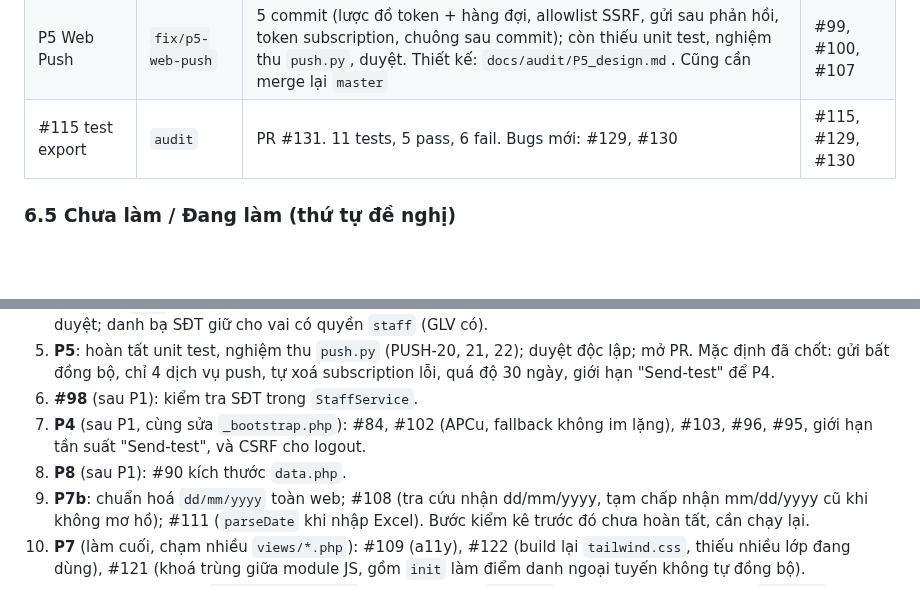
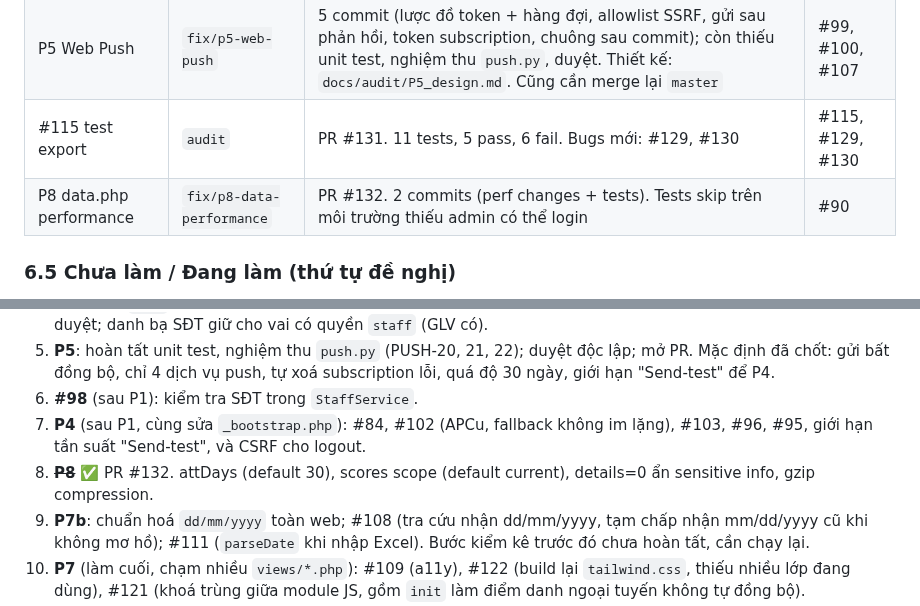
Before and after one commit to josephvinh/glyphutrung, a Markdown page: KE_HOACH_XU_LY_ISSUES.md, 2 parts joined by grey strips. Drawn GitHub-style; blank space fills up the shorter version.

Commit message:
docs: cập nhật tiến độ - P8 hoàn thành, PR #132
Co-Authored-By: Claude Opus 5.5 <noreply@anthropic.com>

```diff
--- a/KE_HOACH_XU_LY_ISSUES.md
+++ b/KE_HOACH_XU_LY_ISSUES.md
@@ -131,6 +131,7 @@ Thứ tự gộp: #114, #112, #113, #117, #119, #120, #118, rồi #116 (W0, gộ
 | P1 rò rỉ dữ liệu, phân quyền | `fix/p1-scope-authz` | Commit WIP `9d55496`; chưa chạy đủ kịch bản, chưa duyệt. Thiết kế: `docs/audit/P1_design.md`. Nhánh cần merge lại `master` mới (có P2/P3/P6/W0) | #78, #97, #83 |
 | P5 Web Push | `fix/p5-web-push` | 5 commit (lược đồ token + hàng đợi, allowlist SSRF, gửi sau phản hồi, token subscription, chuông sau commit); còn thiếu unit test, nghiệm thu `push.py`, duyệt. Thiết kế: `docs/audit/P5_design.md`. Cũng cần merge lại `master` | #99, #100, #107 |
 | #115 test export | `audit` | PR #131. 11 tests, 5 pass, 6 fail. Bugs mới: #129, #130 | #115, #129, #130 |
+| P8 data.php performance | `fix/p8-data-performance` | PR #132. 2 commits (perf changes + tests). Tests skip trên môi trường thiếu admin có thể login | #90 |
 
 ### 6.5 Chưa làm / Đang làm (thứ tự đề nghị)
 
@@ -141,7 +142,7 @@ Thứ tự gộp: #114, #112, #113, #117, #119, #120, #118, rồi #116 (W0, gộ
 5. **P5**: hoàn tất unit test, nghiệm thu `push.py` (PUSH-20, 21, 22); duyệt độc lập; mở PR. Mặc định đã chốt: gửi bất đồng bộ, chỉ 4 dịch vụ push, tự xoá subscription lỗi, quá độ 30 ngày, giới hạn "Send-test" để P4.
 6. **#98** (sau P1): kiểm tra SĐT trong `StaffService`.
 7. **P4** (sau P1, cùng sửa `_bootstrap.php`): #84, #102 (APCu, fallback không im lặng), #103, #96, #95, giới hạn tần suất "Send-test", và CSRF cho logout.
-8. **P8** (sau P1): #90 kích thước `data.php`.
+8. ~~**P8**~~ ✅ PR #132. attDays (default 30), scores scope (default current), details=0 ẩn sensitive info, gzip compression.
 9. **P7b**: chuẩn hoá `dd/mm/yyyy` toàn web; #108 (tra cứu nhận dd/mm/yyyy, tạm chấp nhận mm/dd/yyyy cũ khi không mơ hồ); #111 (`parseDate` khi nhập Excel). Bước kiểm kê trước đó chưa hoàn tất, cần chạy lại.
 10. **P7** (làm cuối, chạm nhiều `views/*.php`): #109 (a11y), #122 (build lại `tailwind.css`, thiếu nhiều lớp đang dùng), #121 (khoá trùng giữa module JS, gồm `init` làm điểm danh ngoại tuyến không tự đồng bộ).
 11. **#124**: CI chưa chạy `tests/UnitTest.php` và e2e; 12 khối `<script>` trong 6 file PHP chưa lint; `eslint@9` chưa ghim; **branch protection chưa bật (hoãn theo chủ dự án)**.
```
